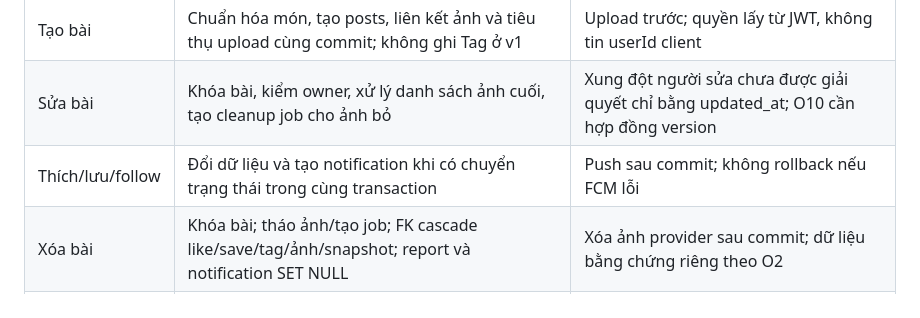
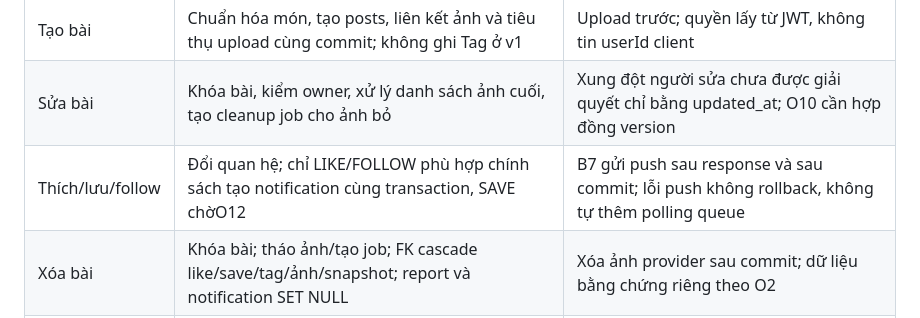
Before and after one commit to anqp5002/ToMateTo, a Markdown page: docs/thiet_ke/5.3-B_schema_specification.md, the part around the change. GitHub-like rendering.

Commit message:
docs(db): align S4 notification lifecycle with S5 review

```diff
--- a/docs/thiet_ke/5.3-B_schema_specification.md
+++ b/docs/thiet_ke/5.3-B_schema_specification.md
@@ -494,7 +494,7 @@ PK(blocker_id,blocked_id) hỗ trợ hai phép tra cặp ID cụ thể; không c
 | Reset | Khóa account/reset, kiểm hạn và trạng thái, cập nhật mật khẩu + token_version + consumed_at | Hash/so sánh bí mật ở BE; gửi email ngoài transaction |
 | Tạo bài | Chuẩn hóa món, tạo posts, liên kết ảnh và tiêu thụ upload cùng commit; không ghi Tag ở v1 | Upload trước; quyền lấy từ JWT, không tin userId client |
 | Sửa bài | Khóa bài, kiểm owner, xử lý danh sách ảnh cuối, tạo cleanup job cho ảnh bỏ | Xung đột người sửa chưa được giải quyết chỉ bằng updated_at; O10 cần hợp đồng version |
-| Thích/lưu/follow | Đổi dữ liệu và tạo notification khi có chuyển trạng thái trong cùng transaction | Push sau commit; không rollback nếu FCM lỗi |
+| Thích/lưu/follow | Đổi quan hệ; chỉ LIKE/FOLLOW phù hợp chính sách tạo notification cùng transaction, SAVE chờO12 | B7 gửi push sau response và sau commit; lỗi push không rollback, không tự thêm polling queue |
 | Xóa bài | Khóa bài; tháo ảnh/tạo job; FK cascade like/save/tag/ảnh/snapshot; report và notification SET NULL | Xóa ảnh provider sau commit; dữ liệu bằng chứng riêng theo O2 |
 | Chat | Lưu câu hỏi; transaction riêng để lưu kết quả | Gọi AI giữa hai transaction; fallback giữ lịch sử |
 | Xu hướng | V1 công bố run + nhóm bài/món nguyên tử; T23 Tag giữ dự phòng | Tính điểm trước; tính nhất quán input và giới hạn thời gian ở S6 |
```
